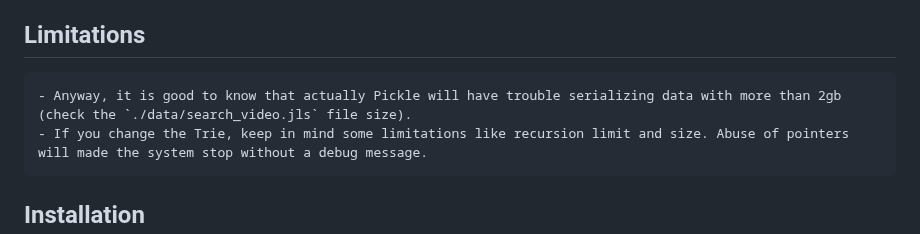
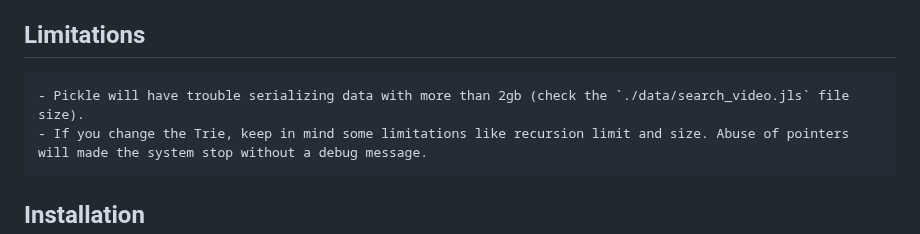
Before and after one commit to jeffersonpp/YWS, a Markdown page: README.md, the part around the change. Drawn GitHub-style.

```diff
--- a/README.md
+++ b/README.md
@@ -71,7 +71,7 @@ To use the YouTube Word Searcher:
 
 ## Limitations
 
-    - Anyway, it is good to know that actually Pickle will have trouble serializing data with more than 2gb (check the `./data/search_video.jls` file size).
+    - Pickle will have trouble serializing data with more than 2gb (check the `./data/search_video.jls` file size).
     - If you change the Trie, keep in mind some limitations like recursion limit and size. Abuse of pointers will made the system stop without a debug message.
 
 
```
